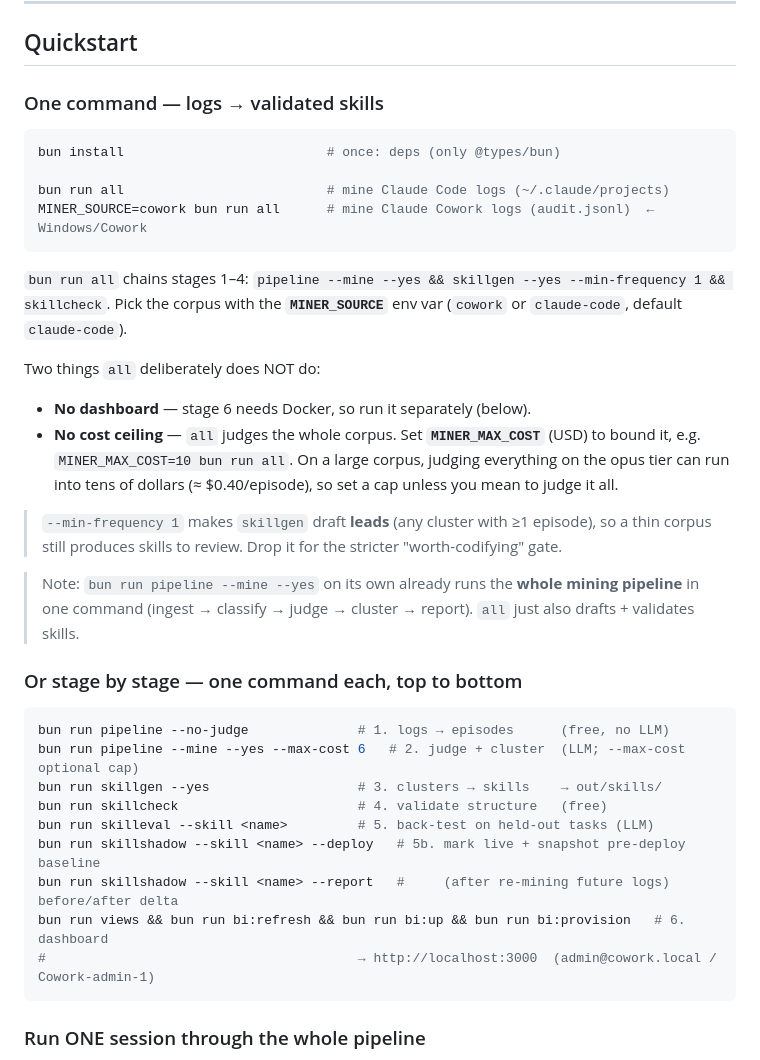
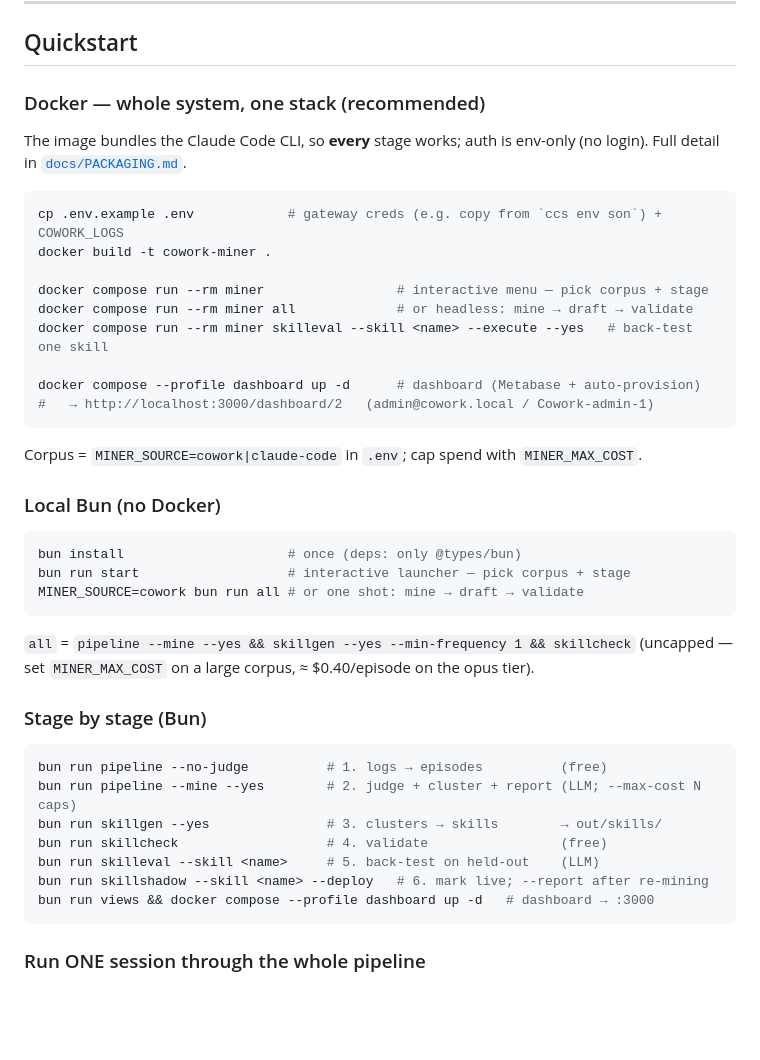
Before and after one commit to sines05/cowork-skill-gen, a Markdown page: README.md, the part around the change. Drawn GitHub-style; blank space fills up the shorter version.

Commit message:
README: lead Quickstart with Docker; streamline run commands
Reorder the Quickstart so the packaged path is first: Docker (whole system in one stack,
incl. dashboard) → local Bun launcher → stage-by-stage. Tighten the command lists and fold
the dashboard into the single `docker compose --profile dashboard up` step.

Co-Authored-By: Claude Opus 4.8 <noreply@anthropic.com>

````diff
--- a/README.md
+++ b/README.md
@@ -112,42 +112,46 @@ flowchart TD
 
 ## Quickstart
 
-### One command — logs → validated skills
+### Docker — whole system, one stack (recommended)
+
+The image bundles the Claude Code CLI, so **every** stage works; auth is env-only (no login).
+Full detail in [`docs/PACKAGING.md`](docs/PACKAGING.md).
 
 ```bash
-bun install                          # once: deps (only @types/bun)
+cp .env.example .env            # gateway creds (e.g. copy from `ccs env son`) + COWORK_LOGS
+docker build -t cowork-miner .
 
-bun run all                          # mine Claude Code logs (~/.claude/projects)
-MINER_SOURCE=cowork bun run all      # mine Claude Cowork logs (audit.jsonl)  ← Windows/Cowork
+docker compose run --rm miner                 # interactive menu — pick corpus + stage
+docker compose run --rm miner all             # or headless: mine → draft → validate
+docker compose run --rm miner skilleval --skill <name> --execute --yes   # back-test one skill
+
+docker compose --profile dashboard up -d      # dashboard (Metabase + auto-provision)
+#   → http://localhost:3000/dashboard/2   (admin@cowork.local / Cowork-admin-1)
 ```
 
-`bun run all` chains stages 1–4: `pipeline --mine --yes && skillgen --yes --min-frequency 1 && skillcheck`.
-Pick the corpus with the **`MINER_SOURCE`** env var (`cowork` or `claude-code`, default `claude-code`).
+Corpus = `MINER_SOURCE=cowork|claude-code` in `.env`; cap spend with `MINER_MAX_COST`.
 
-Two things `all` deliberately does NOT do:
-- **No dashboard** — stage 6 needs Docker, so run it separately (below).
-- **No cost ceiling** — `all` judges the whole corpus. Set **`MINER_MAX_COST`** (USD) to bound it,
-  e.g. `MINER_MAX_COST=10 bun run all`. On a large corpus, judging everything on the opus tier
-  can run into tens of dollars (≈ $0.40/episode), so set a cap unless you mean to judge it all.
-
-> `--min-frequency 1` makes `skillgen` draft **leads** (any cluster with ≥1 episode), so a thin
-> corpus still produces skills to review. Drop it for the stricter "worth-codifying" gate.
-
-> Note: `bun run pipeline --mine --yes` on its own already runs the **whole mining pipeline**
-> in one command (ingest → classify → judge → cluster → report). `all` just also drafts + validates skills.
-
-### Or stage by stage — one command each, top to bottom
+### Local Bun (no Docker)
 
 ```bash
-bun run pipeline --no-judge              # 1. logs → episodes      (free, no LLM)
-bun run pipeline --mine --yes --max-cost 6   # 2. judge + cluster  (LLM; --max-cost optional cap)
-bun run skillgen --yes                   # 3. clusters → skills    → out/skills/
-bun run skillcheck                       # 4. validate structure   (free)
-bun run skilleval --skill <name>         # 5. back-test on held-out tasks (LLM)
-bun run skillshadow --skill <name> --deploy   # 5b. mark live + snapshot pre-deploy baseline
-bun run skillshadow --skill <name> --report   #     (after re-mining future logs) before/after delta
-bun run views && bun run bi:refresh && bun run bi:up && bun run bi:provision   # 6. dashboard
-#                                        → http://localhost:3000  (admin@cowork.local / Cowork-admin-1)
+bun install                     # once (deps: only @types/bun)
+bun run start                   # interactive launcher — pick corpus + stage
+MINER_SOURCE=cowork bun run all # or one shot: mine → draft → validate
+```
+
+`all` = `pipeline --mine --yes && skillgen --yes --min-frequency 1 && skillcheck` (uncapped —
+set `MINER_MAX_COST` on a large corpus, ≈ $0.40/episode on the opus tier).
+
+### Stage by stage (Bun)
+
+```bash
+bun run pipeline --no-judge          # 1. logs → episodes          (free)
+bun run pipeline --mine --yes        # 2. judge + cluster + report (LLM; --max-cost N caps)
+bun run skillgen --yes               # 3. clusters → skills        → out/skills/
+bun run skillcheck                   # 4. validate                 (free)
+bun run skilleval --skill <name>     # 5. back-test on held-out    (LLM)
+bun run skillshadow --skill <name> --deploy   # 6. mark live; --report after re-mining
+bun run views && docker compose --profile dashboard up -d   # dashboard → :3000
 ```
 
 ### Run ONE session through the whole pipeline
````
